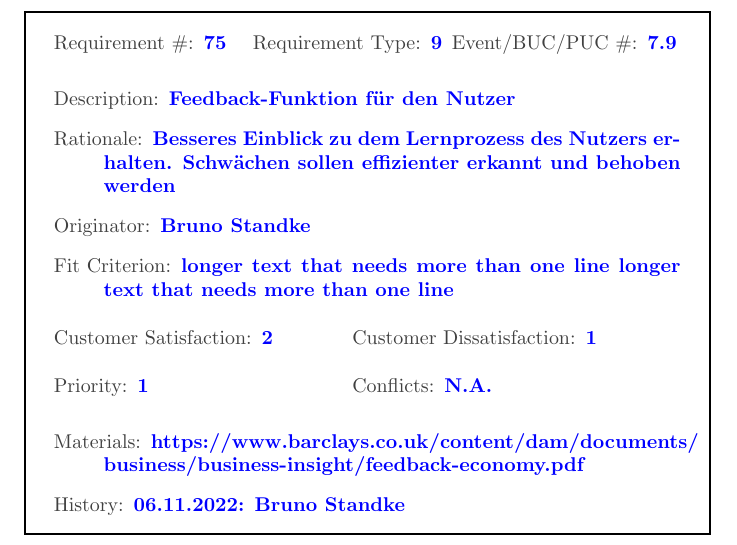
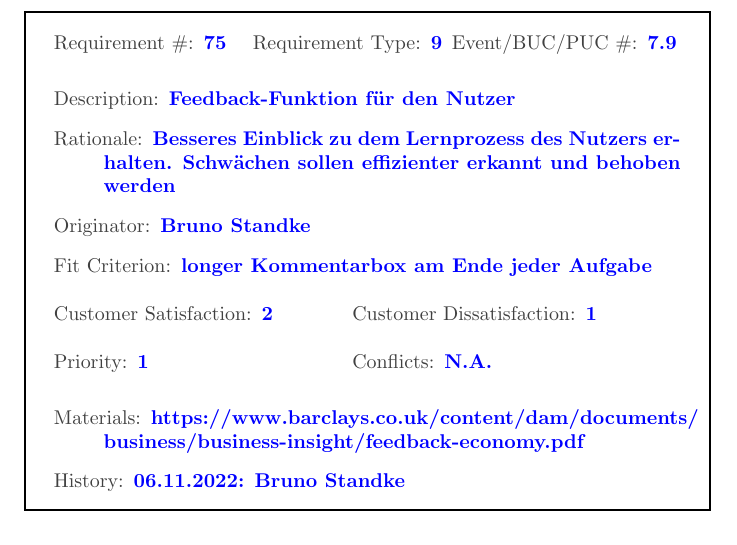
Before and after one commit to niposch/STExS, a LaTeX document (Volere Cards/volere_evaluation.tex): part of page 1 of 2, cut so that both start at the same text. Compiled offline with pdfLaTeX.

Commit message:
Update volere_evaluation.tex

```diff
--- a/Volere Cards/volere_evaluation.tex
+++ b/Volere Cards/volere_evaluation.tex
@@ -39,7 +39,7 @@
   \reqdesc Feedback-Funktion für den Nutzer
   \reqrat Besseres Einblick zu dem Lernprozess des Nutzers erhalten. Schwächen sollen effizienter erkannt und behoben werden
   \reqorig Bruno Standke
-  \reqfit longer text that needs more than one line longer text that needs more than one line  %!!!!!
+  \reqfit longer Kommentarbox am Ende jeder Aufgabe  %!!!!!
   \twoinline
     {\reqsatis 2}
     {\reqdissat 1}
```
